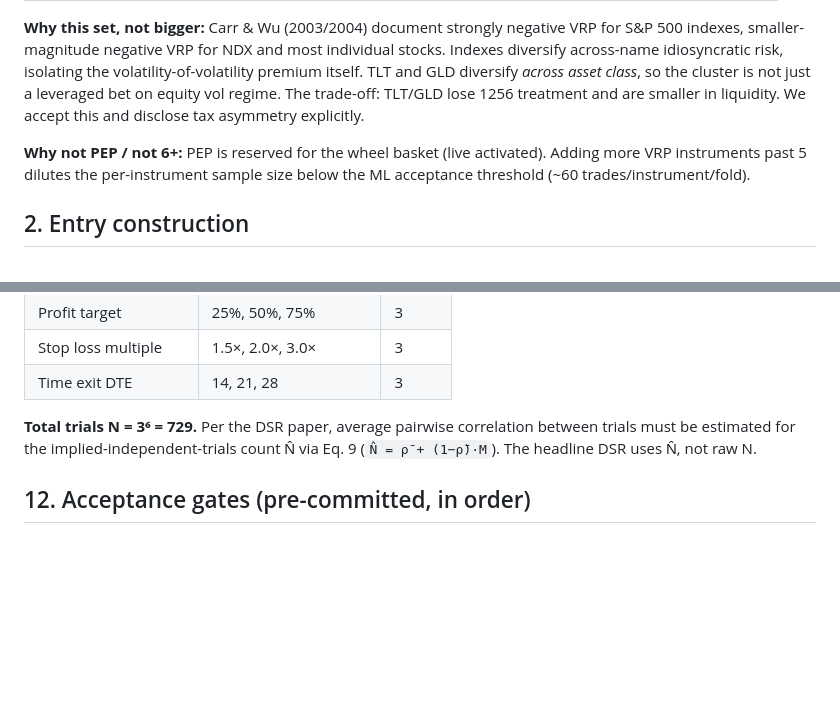
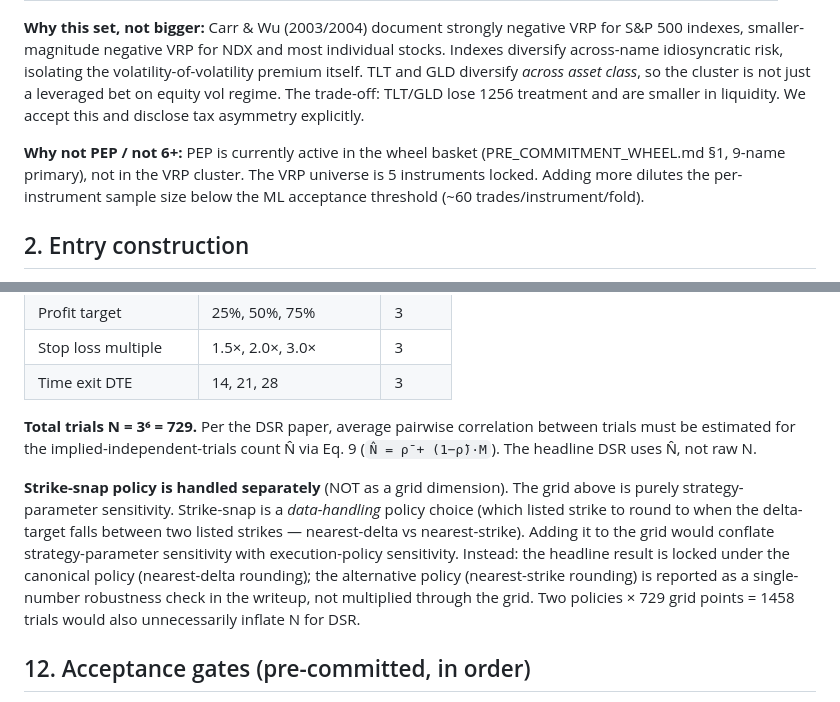
Before and after one commit to mariotrev120/FinalProject_FinTech533, a Markdown page: PRE_COMMITMENT_VRP.md, 2 parts joined by grey strips. Rendered like a GitHub page; blank space fills up the shorter version.

```diff
--- a/PRE_COMMITMENT_VRP.md
+++ b/PRE_COMMITMENT_VRP.md
@@ -20,7 +20,7 @@
 
 **Why this set, not bigger:** Carr & Wu (2003/2004) document strongly negative VRP for S&P 500 indexes, smaller-magnitude negative VRP for NDX and most individual stocks. Indexes diversify across-name idiosyncratic risk, isolating the volatility-of-volatility premium itself. TLT and GLD diversify *across asset class*, so the cluster is not just a leveraged bet on equity vol regime. The trade-off: TLT/GLD lose 1256 treatment and are smaller in liquidity. We accept this and disclose tax asymmetry explicitly.
 
-**Why not PEP / not 6+:** PEP is reserved for the wheel basket (live activated). Adding more VRP instruments past 5 dilutes the per-instrument sample size below the ML acceptance threshold (~60 trades/instrument/fold).
+**Why not PEP / not 6+:** PEP is currently active in the wheel basket (PRE_COMMITMENT_WHEEL.md §1, 9-name primary), not in the VRP cluster. The VRP universe is 5 instruments locked. Adding more dilutes the per-instrument sample size below the ML acceptance threshold (~60 trades/instrument/fold).
 
 ## 2. Entry construction
 
@@ -163,6 +163,8 @@ The sensitivity grid for Deflated Sharpe Ratio (Bailey & López de Prado 2014) a
 
 **Total trials N = 3⁶ = 729.** Per the DSR paper, average pairwise correlation between trials must be estimated for the implied-independent-trials count N̂ via Eq. 9 (`N̂ = ρ̄ + (1−ρ̄)·M`). The headline DSR uses N̂, not raw N.
 
+**Strike-snap policy is handled separately** (NOT as a grid dimension). The grid above is purely strategy-parameter sensitivity. Strike-snap is a *data-handling* policy choice (which listed strike to round to when the delta-target falls between two listed strikes — nearest-delta vs nearest-strike). Adding it to the grid would conflate strategy-parameter sensitivity with execution-policy sensitivity. Instead: the headline result is locked under the canonical policy (nearest-delta rounding); the alternative policy (nearest-strike rounding) is reported as a single-number robustness check in the writeup, not multiplied through the grid. Two policies × 729 grid points = 1458 trials would also unnecessarily inflate N for DSR.
+
 ## 12. Acceptance gates (pre-committed, in order)
 
 1. SPX iron condor OOS Sharpe > 0.286 (v1.5 anchor) — *required to proceed to multi-instrument*.
```
Also changed, not shown: PRE_COMMITMENT_WHEEL.md (+12 -2 lines).
